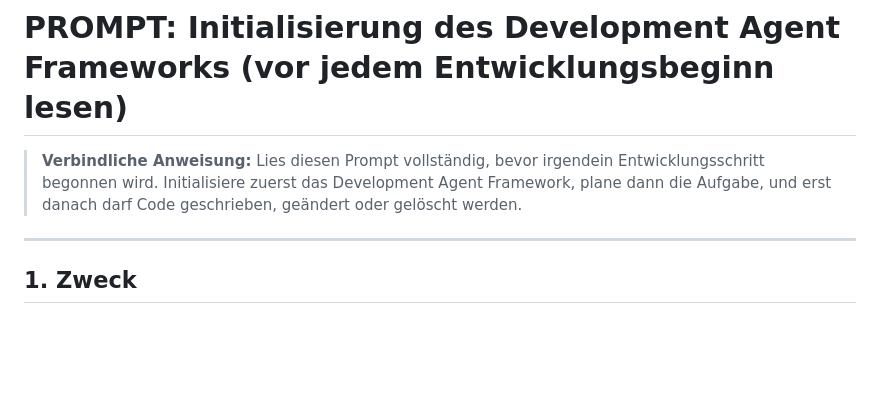
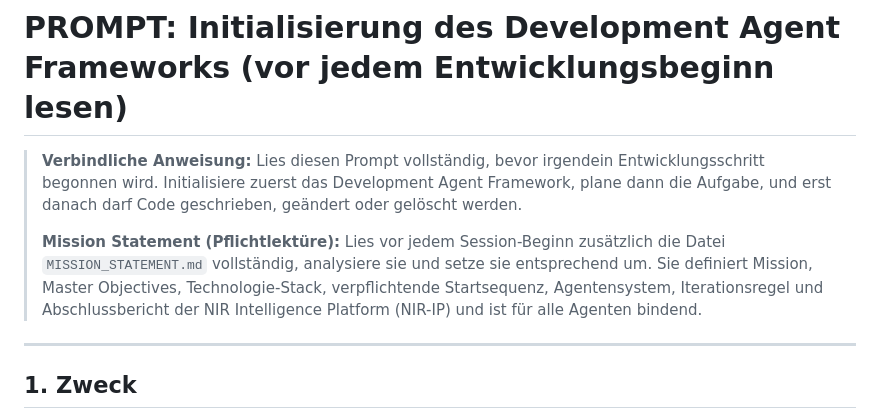
Before and after one commit to MC1stone/Vibe_dev_environment, a Markdown page: AGENT_FRAMEWORK_INIT_PROMPT.md, the part around one of its changes. GitHub-like rendering; blank space fills up the shorter version.

```diff
--- a/AGENT_FRAMEWORK_INIT_PROMPT.md
+++ b/AGENT_FRAMEWORK_INIT_PROMPT.md
@@ -3,6 +3,12 @@
 > **Verbindliche Anweisung:** Lies diesen Prompt vollständig, bevor irgendein Entwicklungsschritt
 > begonnen wird. Initialisiere zuerst das Development Agent Framework, plane dann die Aufgabe,
 > und erst danach darf Code geschrieben, geändert oder gelöscht werden.
+>
+> **Mission Statement (Pflichtlektüre):** Lies vor jedem Session-Beginn zusätzlich die Datei
+> `MISSION_STATEMENT.md` vollständig, analysiere sie und setze sie entsprechend um. Sie definiert
+> Mission, Master Objectives, Technologie-Stack, verpflichtende Startsequenz, Agentensystem,
+> Iterationsregel und Abschlussbericht der NIR Intelligence Platform (NIR-IP) und ist für alle
+> Agenten bindend.
 
 ---
 
```
Also changed, not shown: other parts of AGENT_FRAMEWORK_INIT_PROMPT.md (+34 -13 lines), MISSION_STATEMENT.md (added, +246 -0 lines).
